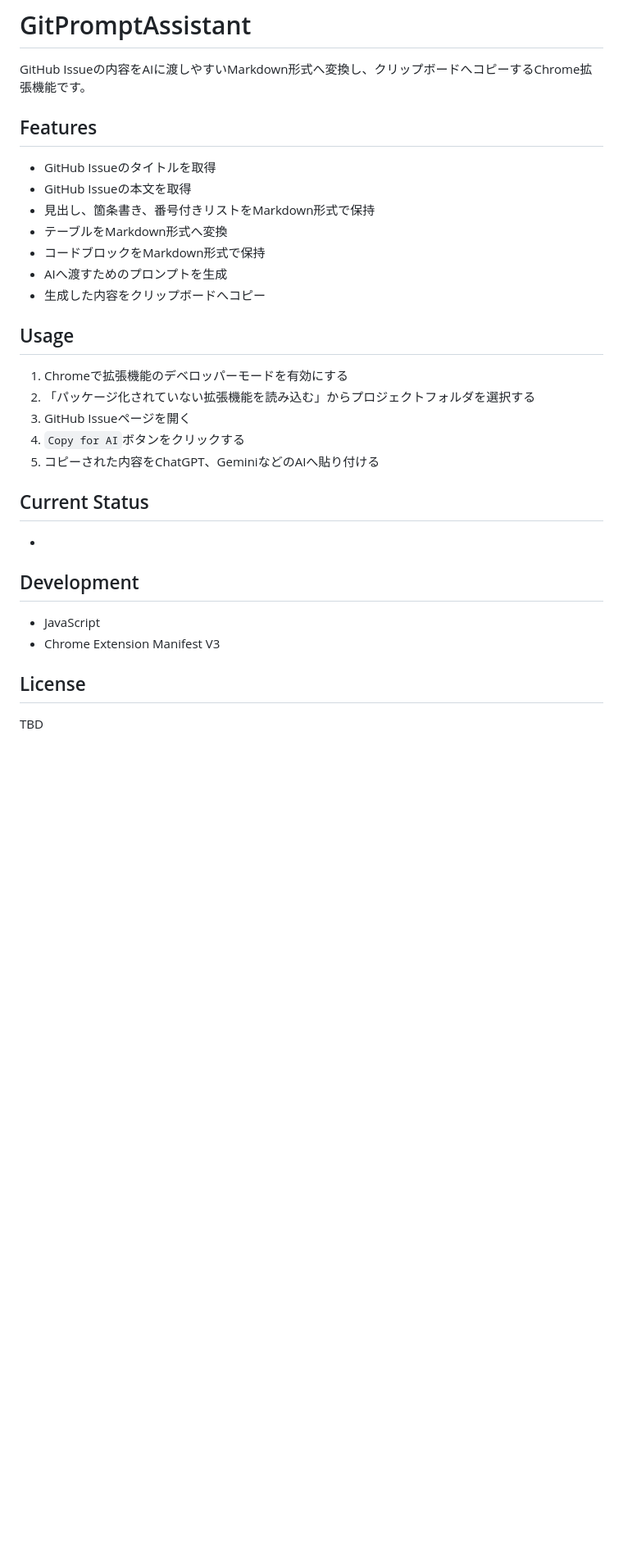
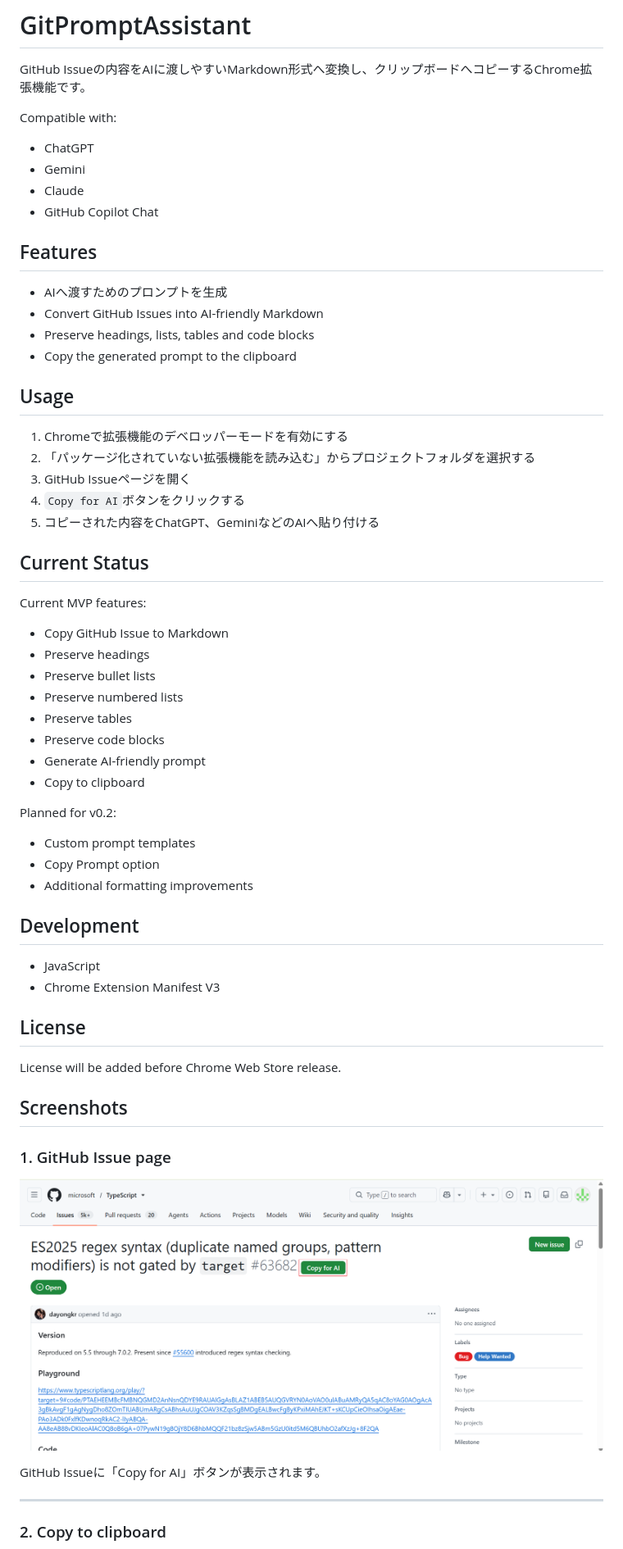
Before and after one commit to jalterforge/GitPromptAssistant, a Markdown page: README.md, the part around the change printed below. Shown: that part at 82% size. Drawn GitHub-style; pictures changed too: docs/images/issue-page-with-button.png (added); blank space fills up the shorter version.

Commit message:
Update README with screenshots

```diff
--- a/README.md
+++ b/README.md
@@ -2,15 +2,19 @@
 
 GitHub Issueの内容をAIに渡しやすいMarkdown形式へ変換し、クリップボードへコピーするChrome拡張機能です。
 
+Compatible with:
+
+- ChatGPT
+- Gemini
+- Claude
+- GitHub Copilot Chat
+
 ## Features
 
-- GitHub Issueのタイトルを取得
-- GitHub Issueの本文を取得
-- 見出し、箇条書き、番号付きリストをMarkdown形式で保持
-- テーブルをMarkdown形式へ変換
-- コードブロックをMarkdown形式で保持
 - AIへ渡すためのプロンプトを生成
-- 生成した内容をクリップボードへコピー
+- Convert GitHub Issues into AI-friendly Markdown
+- Preserve headings, lists, tables and code blocks
+- Copy the generated prompt to the clipboard
 
 ## Usage
 
@@ -22,7 +26,22 @@ GitHub Issueの内容をAIに渡しやすいMarkdown形式へ変換し、クリ
 
 ## Current Status
 
--
+Current MVP features:
+
+- Copy GitHub Issue to Markdown
+- Preserve headings
+- Preserve bullet lists
+- Preserve numbered lists
+- Preserve tables
+- Preserve code blocks
+- Generate AI-friendly prompt
+- Copy to clipboard
+
+Planned for v0.2:
+
+- Custom prompt templates
+- Copy Prompt option
+- Additional formatting improvements
 
 ## Development
 
@@ -31,4 +50,17 @@ GitHub Issueの内容をAIに渡しやすいMarkdown形式へ変換し、クリ
 
 ## License
 
-TBD
+License will be added before Chrome Web Store release.
+
+## Screenshots
+
+### 1. GitHub Issue page
+
+![Issue page](docs/images/issue-page-with-button.png)
+
+GitHub Issueに「Copy for AI」ボタンが表示されます。
+
+---
+
+### 2. Copy to clipboard
+
```
Also changed, not shown: other parts of README.md (+19 -0 lines), docs/images/ai-analysis.png (added), docs/images/ai-paste.png (added), docs/images/copied-message.png (added).
